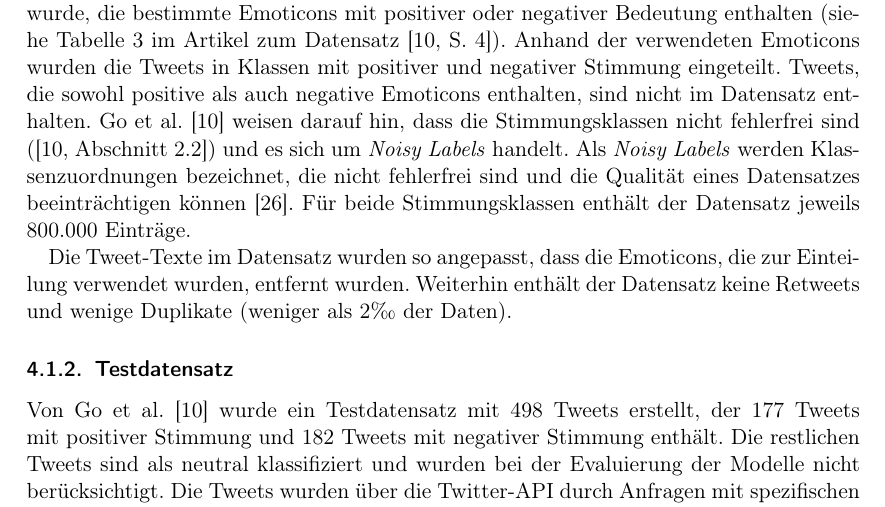
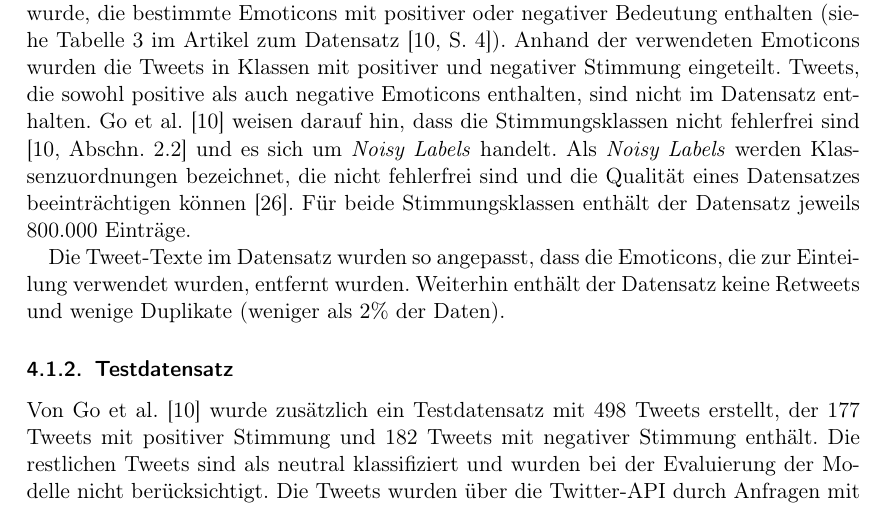
Before and after one commit to felLind/propra_webscience_ws24, a LaTeX document (Abschlussbericht/abschlussbericht-stimmungsanalyse-mit-twitter.tex, which reads Abschlussbericht/4-datensaetze-und-problemstellung.tex): part of page 4 of 19, cut so that both start at the same text. Compiled offline with pdfLaTeX.

Commit message:
Update chapter4

```diff
--- a/Abschlussbericht/4-datensaetze-und-problemstellung.tex
+++ b/Abschlussbericht/4-datensaetze-und-problemstellung.tex
@@ -12,16 +12,16 @@ Jedem Tweet ist eine binäre Stimmungsklasse (positiv/negativ) zugeordnet.
 Die Tweets wurden mithilfe der Twitter-API gesammelt, indem nach Tweets gesucht wurde, die bestimmte Emoticons mit positiver oder negativer Bedeutung enthalten (siehe Tabelle 3 im Artikel zum Datensatz \cite[S. 4]{go2009twitter}).
 Anhand der verwendeten Emoticons wurden die Tweets in Klassen mit positiver und negativer Stimmung eingeteilt.
 Tweets, die sowohl positive als auch negative Emoticons enthalten, sind nicht im Datensatz enthalten.
-Go et al. \cite{go2009twitter} weisen darauf hin, dass die Stimmungsklassen nicht fehlerfrei sind (\cite[Abschnitt 2.2]{go2009twitter}) und es sich um \textit{Noisy Labels} handelt.
+Go et al. \cite{go2009twitter} weisen darauf hin, dass die Stimmungsklassen nicht fehlerfrei sind \cite[Abschn. 2.2]{go2009twitter} und es sich um \textit{Noisy Labels} handelt.
 Als \textit{Noisy Labels} werden Klassenzuordnungen bezeichnet, die nicht fehlerfrei sind und die Qualität eines Datensatzes beeinträchtigen können \cite{song2022learning}.
 Für beide Stimmungsklassen enthält der Datensatz jeweils 800.000 Einträge.
 
 Die Tweet-Texte im Datensatz wurden so angepasst, dass die Emoticons, die zur Einteilung verwendet wurden, entfernt wurden.
-Weiterhin enthält der Datensatz keine Retweets und wenige Duplikate (weniger als 2\textperthousand{} der Daten).
+Weiterhin enthält der Datensatz keine Retweets und wenige Duplikate (weniger als $2\%$ der Daten).
 
 \subsubsection{Testdatensatz}\label{subsec:testdata}
 
-Von Go et al. \cite{go2009twitter} wurde ein Testdatensatz mit 498 Tweets erstellt, der 177 Tweets mit positiver Stimmung und 182 Tweets mit negativer Stimmung enthält.
+Von Go et al. \cite{go2009twitter} wurde zusätzlich ein Testdatensatz mit 498 Tweets erstellt, der 177 Tweets mit positiver Stimmung und 182 Tweets mit negativer Stimmung enthält.
 Die restlichen Tweets sind als neutral klassifiziert und wurden bei der Evaluierung der Modelle nicht berücksichtigt.
 Die Tweets wurden über die Twitter-API durch Anfragen mit spezifischen \textit{Query}-Ausdrücken ausgewählt und manuell mit Stimmungsklassen versehen.
 Die \textit{Query}-Ausdrücke sind in Tabelle 4 des Artikels von Go et al. \cite[S. 5]{go2009twitter} aufgeführt und sind im Testdatensatz enthalten.
```
